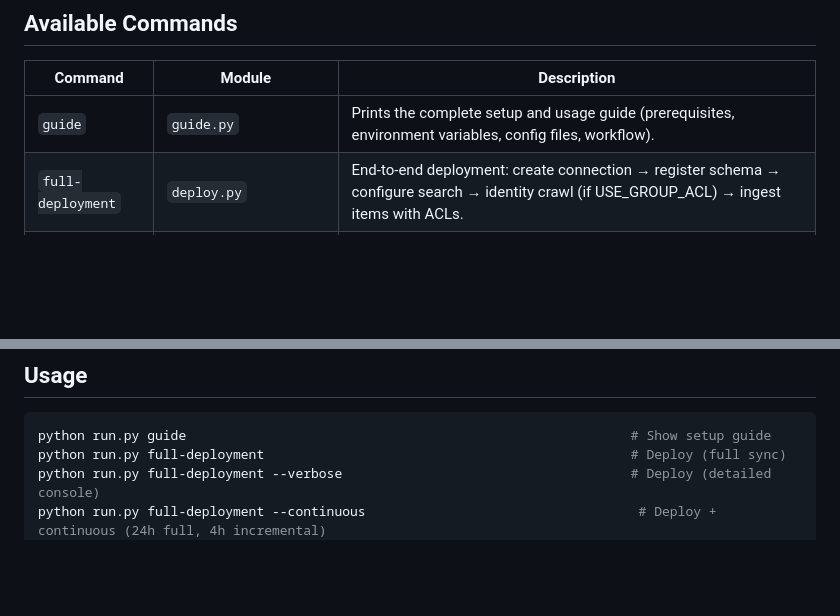
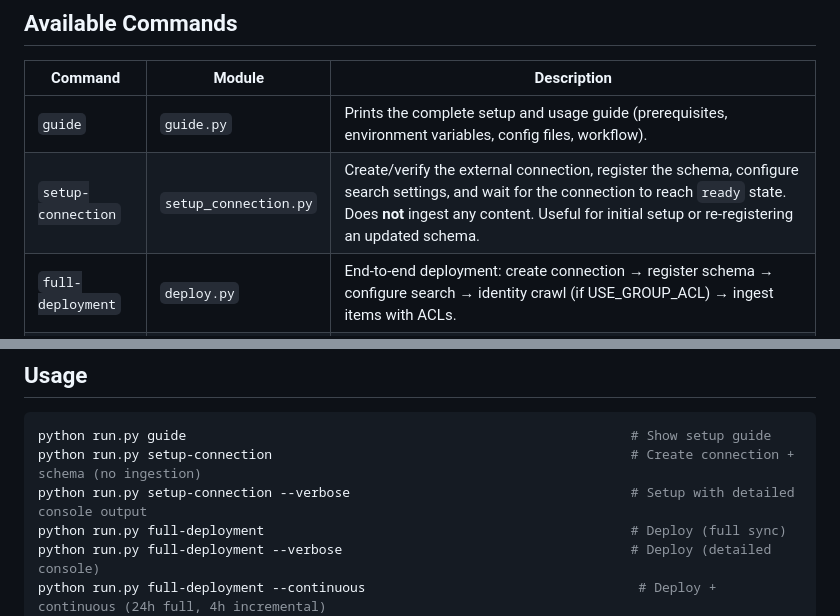
Before and after one commit to microsoft/Salesforce-Custom-Copilot-Connector, a Markdown page: commands/README.md, 2 parts joined by grey strips. Rendered like a GitHub page; blank space fills up the shorter version.

Commit message:
Added documenation for setup-connection

````diff
--- a/commands/README.md
+++ b/commands/README.md
@@ -7,6 +7,7 @@ CLI subcommand implementations for the `run.py` unified entry point. Each module
 | Command | Module | Description |
 |---------|--------|-------------|
 | `guide` | `guide.py` | Prints the complete setup and usage guide (prerequisites, environment variables, config files, workflow). |
+| `setup-connection` | `setup_connection.py` | Create/verify the external connection, register the schema, configure search settings, and wait for the connection to reach `ready` state. Does **not** ingest any content. Useful for initial setup or re-registering an updated schema. |
 | `full-deployment` | `deploy.py` | End-to-end deployment: create connection → register schema → configure search → identity crawl (if USE_GROUP_ACL) → ingest items with ACLs. |
 | `ingest` | `ingest.py` | Re-ingest items into an existing connection (assumes prior `full-deployment`). |
 | `ingest-item` | `ingest_item.py` | Ingest a single Salesforce record by its ID (`--id`). |
@@ -44,6 +45,8 @@ Identity crawl only runs on **full** sync cycles (not incremental).
 
 ```bash
 python run.py guide                                                         # Show setup guide
+python run.py setup-connection                                              # Create connection + schema (no ingestion)
+python run.py setup-connection --verbose                                    # Setup with detailed console output
 python run.py full-deployment                                               # Deploy (full sync)
 python run.py full-deployment --verbose                                     # Deploy (detailed console)
 python run.py full-deployment --continuous                                   # Deploy + continuous (24h full, 4h incremental)
````
Also changed, not shown: README.md (+6 -0 lines).
